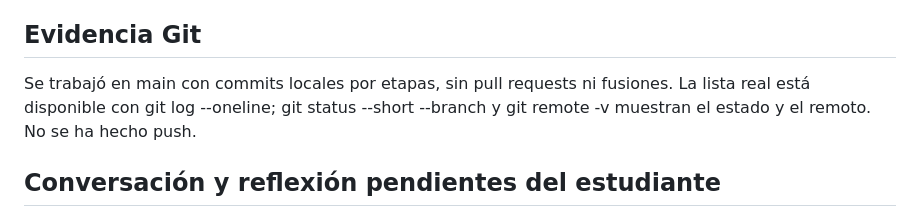
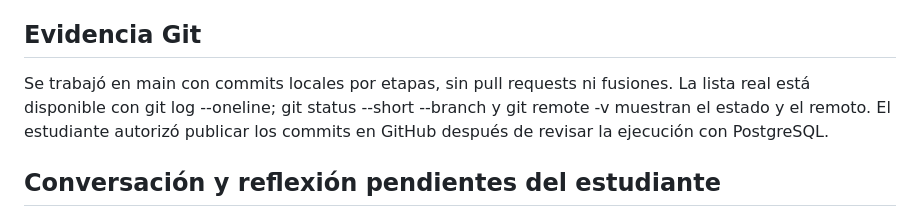
Before and after one commit to AndrewShot01/Trabajo-En-Clase-02-Andrey-MV, a Markdown page: docs/entrega.md, the part around the change. Drawn GitHub-style.

```diff
--- a/docs/entrega.md
+++ b/docs/entrega.md
@@ -24,7 +24,7 @@ Se clonó el remoto porque la carpeta inicial estaba vacía. La identidad Git se
 
 ## Evidencia Git
 
-Se trabajó en main con commits locales por etapas, sin pull requests ni fusiones. La lista real está disponible con git log --oneline; git status --short --branch y git remote -v muestran el estado y el remoto. No se ha hecho push.
+Se trabajó en main con commits locales por etapas, sin pull requests ni fusiones. La lista real está disponible con git log --oneline; git status --short --branch y git remote -v muestran el estado y el remoto. El estudiante autorizó publicar los commits en GitHub después de revisar la ejecución con PostgreSQL.
 
 ## Conversación y reflexión pendientes del estudiante
 
```
Also changed, not shown: README.md (+1 -1 lines).
